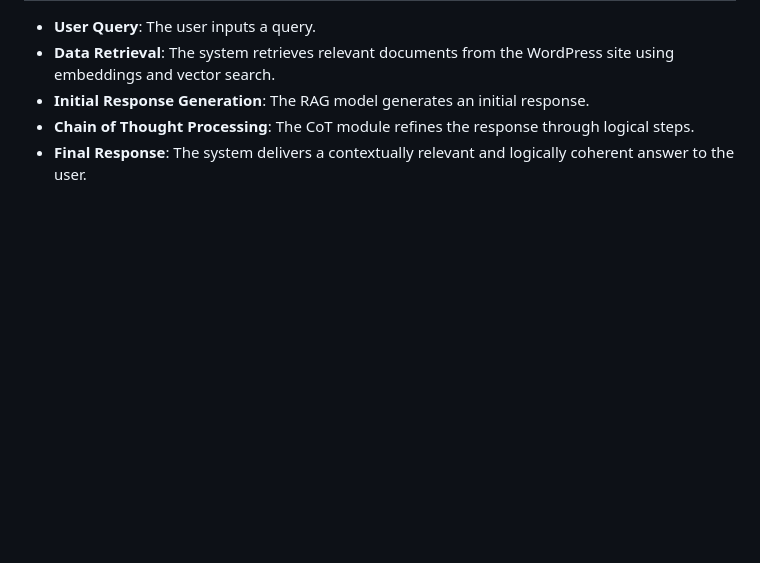
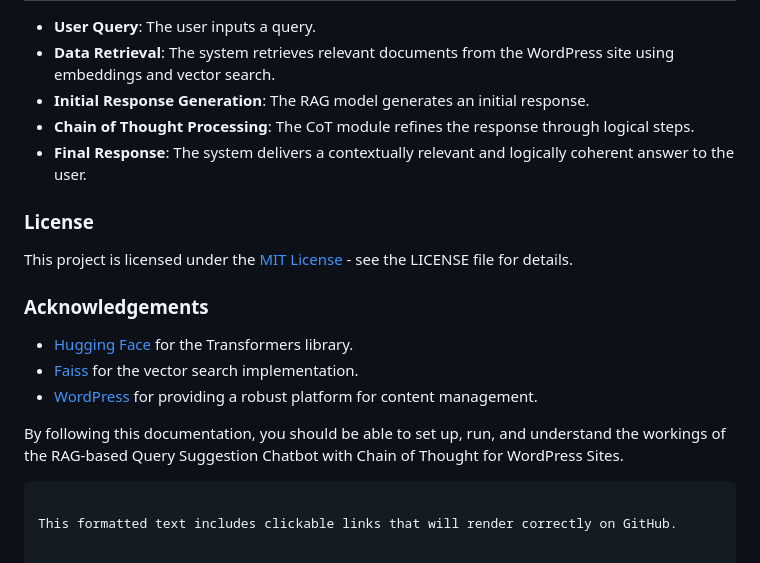
Before and after one commit to devrajbavan/devraj-bavan-wasserstoff-RAGWordpressPlugin, a Markdown page: ReadMe.md, the part around the change. Rendered like a GitHub page; blank space fills up the shorter version.

````diff
--- a/ReadMe.md
+++ b/ReadMe.md
@@ -112,3 +112,16 @@ This project involves the development of a versatile, intelligent chatbot that u
 - **Initial Response Generation**: The RAG model generates an initial response.
 - **Chain of Thought Processing**: The CoT module refines the response through logical steps.
 - **Final Response**: The system delivers a contextually relevant and logically coherent answer to the user.
+
+### License
+This project is licensed under the [MIT License](https://github.com/devrajbavan/devraj-bavan-wasserstoff-RAGWordpressPlugin/blob/main/LICENSE) - see the LICENSE file for details.
+
+### Acknowledgements
+- [Hugging Face](https://huggingface.co/) for the Transformers library.
+- [Faiss](https://github.com/facebookresearch/faiss) for the vector search implementation.
+- [WordPress](https://wordpress.org/) for providing a robust platform for content management.
+
+By following this documentation, you should be able to set up, run, and understand the workings of the RAG-based Query Suggestion Chatbot with Chain of Thought for WordPress Sites.
+```vbnet
+
+This formatted text includes clickable links that will render correctly on GitHub.
````
